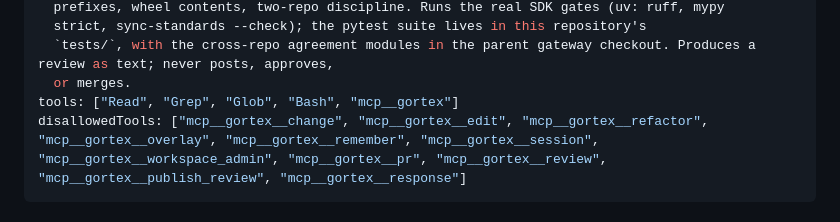
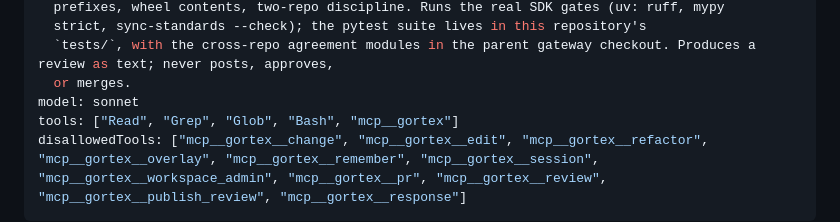
Before and after one commit to madeinoz67/benchweave-sdk, a Markdown page: .claude/agents/code-reviewer.md, the part around the change. GitHub-like rendering.

```diff
--- a/.claude/agents/code-reviewer.md
+++ b/.claude/agents/code-reviewer.md
@@ -8,6 +8,7 @@ description: >-
   strict, sync-standards --check); the pytest suite lives in this repository's
   `tests/`, with the cross-repo agreement modules in the parent gateway checkout. Produces a review as text; never posts, approves,
   or merges.
+model: sonnet
 tools: ["Read", "Grep", "Glob", "Bash", "mcp__gortex"]
 disallowedTools: ["mcp__gortex__change", "mcp__gortex__edit", "mcp__gortex__refactor", "mcp__gortex__overlay", "mcp__gortex__remember", "mcp__gortex__session", "mcp__gortex__workspace_admin", "mcp__gortex__pr", "mcp__gortex__review", "mcp__gortex__publish_review", "mcp__gortex__response"]
 ---
```
Also changed, not shown: .claude/agents/document-writer.md (+1 -0 lines).
